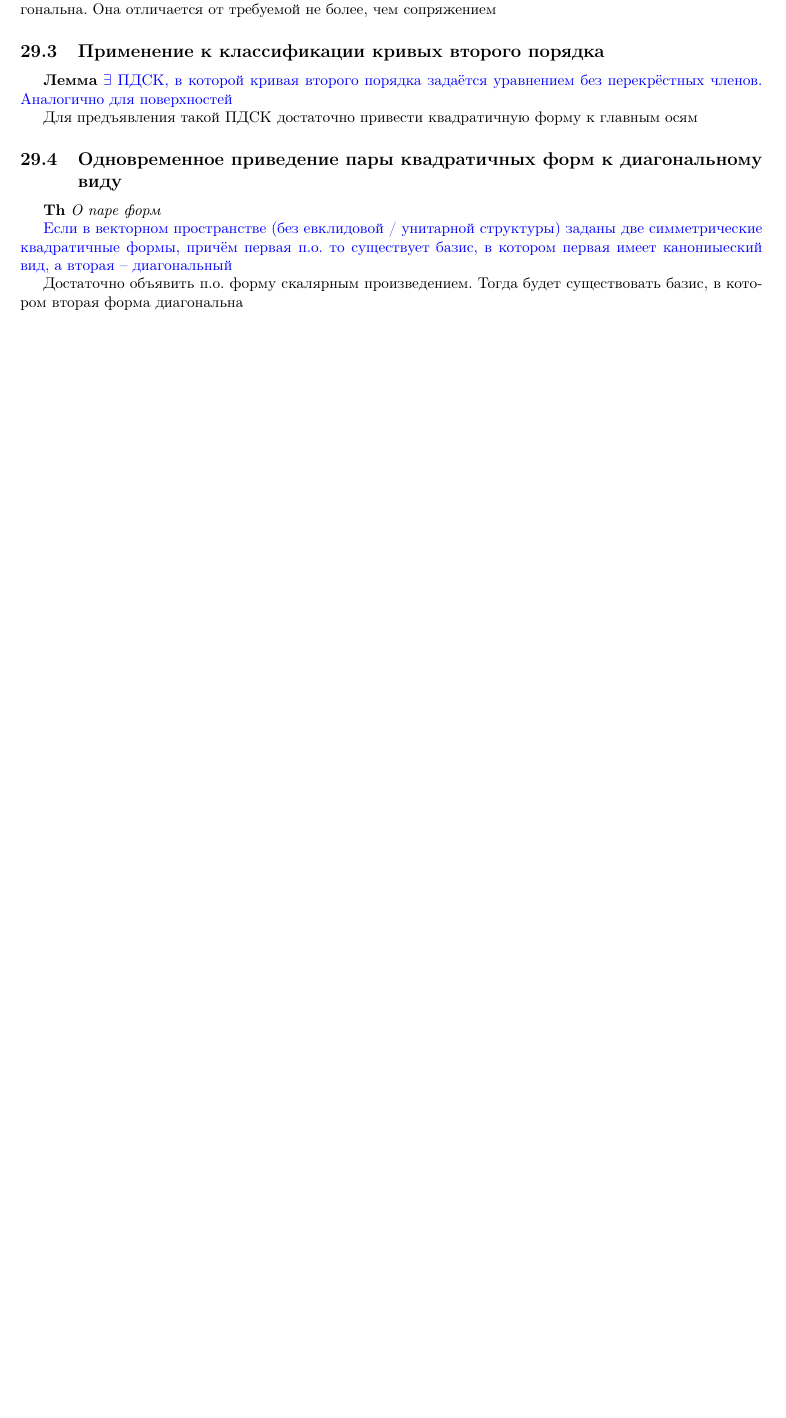
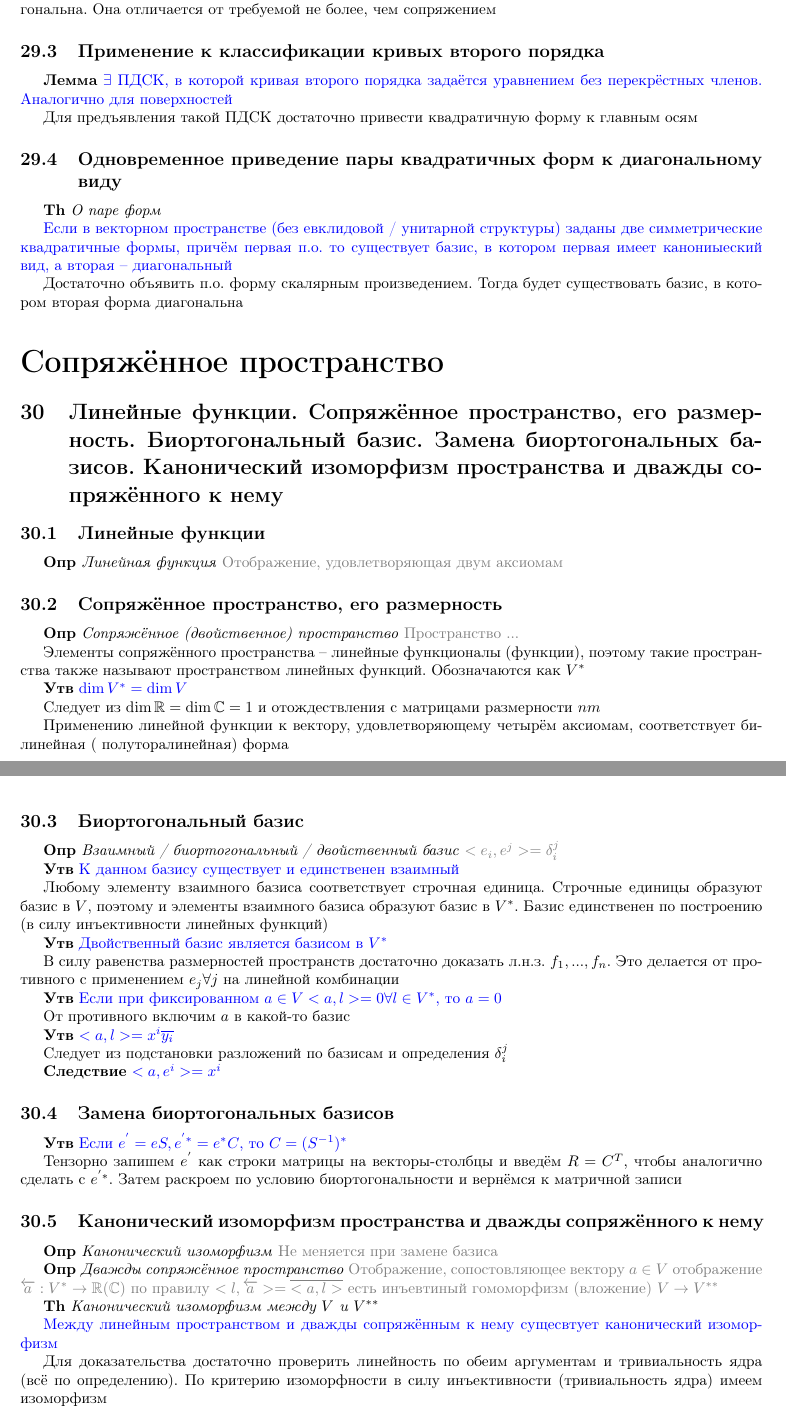
Before and after one commit to skyreaper925/random_tex_notes, a LaTeX document (src/linalg.tex): part of page 28 of 28 before the commit and two parts of pages 28 and 29 of 29 after it, the two joined at a grey line, cut so that both start at the same text, the shorter picture padded with empty space. Compiled offline with pdfLaTeX.

Commit message:
conjugate_space, part 1

```diff
--- a/src/linalg.tex
+++ b/src/linalg.tex
@@ -1191,4 +1191,79 @@
     Достаточно объявить п.о. форму скалярным произведением.
     Тогда будет существовать базис, в котором вторая форма диагональна
 
+    \addcontentsline{toc}{section}{Сопряжённое пространство} \part*{Сопряжённое пространство}
+
+    \section{Линейные функции.
+    Сопряжённое пространство, его размерность.
+    Биортогональный базис.
+    Замена биортогональных базисов.
+    Канонический изоморфизм пространства и дважды сопряжённого к нему}
+
+        \subsection{Линейные функции}
+
+        \textbf{Опр} \textit{Линейная функция} \textcolor{gray}{Отображение, удовлетворяющая двум аксиомам}
+
+        \subsection{Сопряжённое пространство, его размерность}
+
+        \textbf{Опр} \textit{Сопряжённое (двойственное) пространство} \textcolor{gray}{Пространство ...}
+
+    Элементы сопряжённого пространства -- линейные функционалы (функции), поэтому такие пространства также называют
+    пространством линейных функций.
+    Обозначаются как $V^*$
+
+        \textbf{Утв} \textcolor{blue}{$\dim V^* = \dim V$}
+
+    Следует из $\dim \mathbb{R} = \dim \mathbb{C} = 1$ и отождествления с матрицами размерности $nm$
+
+    Применению линейной функции к вектору, удовлетворяющему четырём аксиомам, соответствует билинейная (
+    полуторалинейная) форма
+
+            \subsection{Биортогональный базис}
+
+        \textbf{Опр} \textit{Взаимный / биортогональный / двойственный базис} \textcolor{gray}{$<e_i, e^j> = \delta_i^j$}
+
+        \textbf{Утв} \textcolor{blue}{К данном базису существует и единственен взаимный}
+
+    Любому элементу взаимного базиса соответствует строчная единица.
+    Строчные единицы образуют базис в $V$, поэтому и элементы взаимного базиса образуют базис в $V^*$.
+    Базис единственен по построению (в силу инъективности линейных функций)
+
+            \textbf{Утв} \textcolor{blue}{Двойственный базис является базисом в $V^*$}
+
+    В силу равенства размерностей пространств достаточно доказать л.н.з. $f_1, ..., f_n$.
+    Это делается от противного с применением $e_j \forall j$ на линейной комбинации
+
+            \textbf{Утв} \textcolor{blue}{Если при фиксированном $a \in V <a, l> = 0 \forall l \in V^*$, то $a = 0$}
+
+    От противного включим $a$ в какой-то базис
+
+            \textbf{Утв} \textcolor{blue}{$<a, l> = x^i \overline{y_i}$}
+
+    Следует из подстановки разложений по базисам и определения $\delta_i^j$
+
+            \textbf{Следствие} \textcolor{blue}{$<a, e^i> = x^i$}
+
+            \subsection{Замена биортогональных базисов}
+
+            \textbf{Утв} \textcolor{blue}{Если $e^{'} = eS, e^{'*} = e^* C$, то $C = (S^{-1})^*$}
+
+    Тензорно запишем $e^{'}$ как строки матрицы на векторы-столбцы и введём $R = C^T$, чтобы аналогично сделать с $e^{'*}$.
+    Затем раскроем по условию биортогональности и вернёмся к матричной записи
+
+            \subsection{Канонический изоморфизм пространства и дважды сопряжённого к нему}
+
+        \textbf{Опр} \textit{Канонический изоморфизм} \textcolor{gray}{Не меняется при замене базиса}
+
+                \textbf{Опр} \textit{Дважды сопряжённое пространство} \textcolor{gray}{Отображение, сопостовляющее
+    вектору $a \in V$ отображение $\overleftarrow{a}: V^* \rightarrow \mathbb{R} (\mathbb{C})$ по
+    правилу $<l, \overleftarrow{a}> = \overline{<a, l>}$ есть инъевтиный гомоморфизм (вложение) $V \rightarrow V^{**}$}
+
+    \textbf{Th} \textit{Канонический изоморфизм между $V$ и $V^{**}$}
+
+    \textcolor{blue}{Между линейным пространством и дважды сопряжённым к нему сущесвтует канонический изоморфизм}
+
+    Для доказательства достаточно проверить линейность по обеим аргументам и тривиальность ядра (всё по
+    определению).
+    По критерию изоморфности в силу инъективности (тривиальность ядра) имеем изоморфизм
+
 \end{document}
```
Also changed, not shown: out/linalg.pdf.
